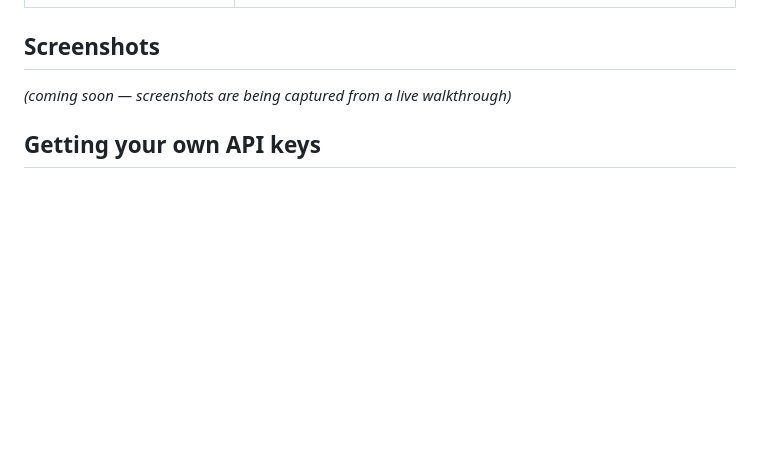
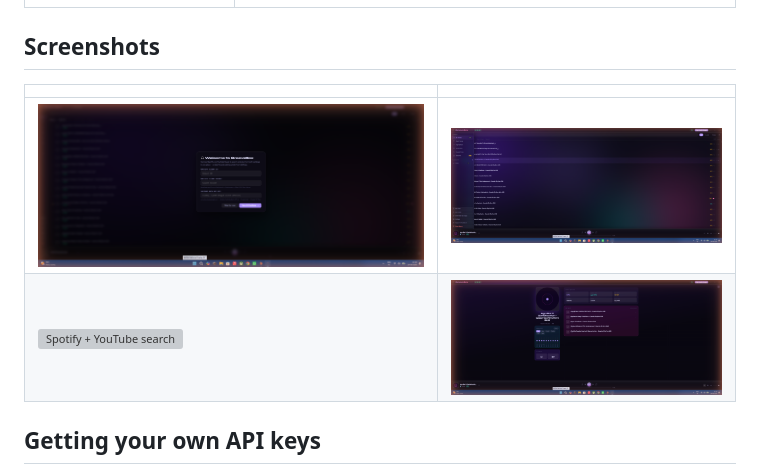
Before and after one commit to akshit1503/groovebox-desktop, a Markdown page: README.md, the part around one of its changes. Drawn GitHub-style; pictures changed too: docs/screenshot-home.png (added), docs/screenshot-onboarding.png (added), docs/screenshot-player.png (added); blank space fills up the shorter version; grey boxes are pictures that could not be loaded.

```diff
--- a/README.md
+++ b/README.md
@@ -36,7 +36,10 @@ GrooveBox is a free, open-source desktop music player that plays your local file
 
 ## Screenshots
 
-*(coming soon — screenshots are being captured from a live walkthrough)*
+| | |
+|---|---|
+| ![First-run setup](docs/screenshot-onboarding.png) | ![Library](docs/screenshot-home.png) |
+| ![Spotify + YouTube search](docs/screenshot-search.png) | ![Full player with EQ](docs/screenshot-player.png) |
 
 ## Getting your own API keys
 
```
Also changed, not shown: other parts of README.md (+1 -1 lines), INSTALL.md (+1 -1 lines), docs/desktop-demo.gif (added), 1 other file.
